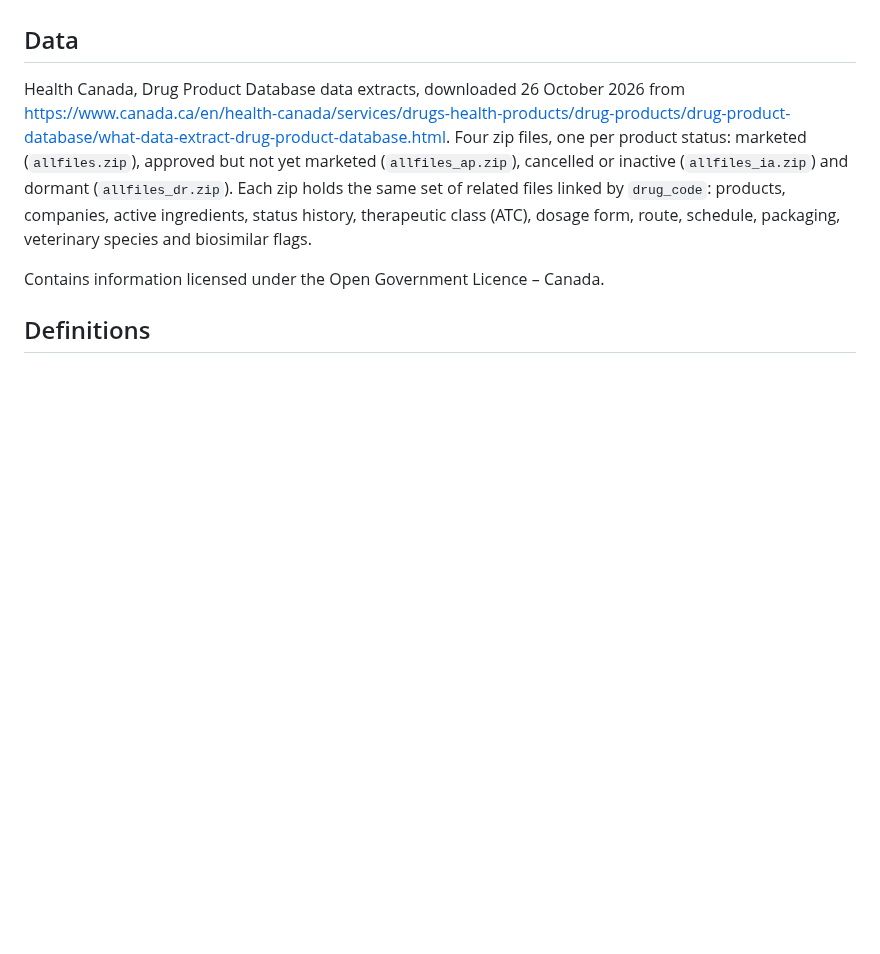
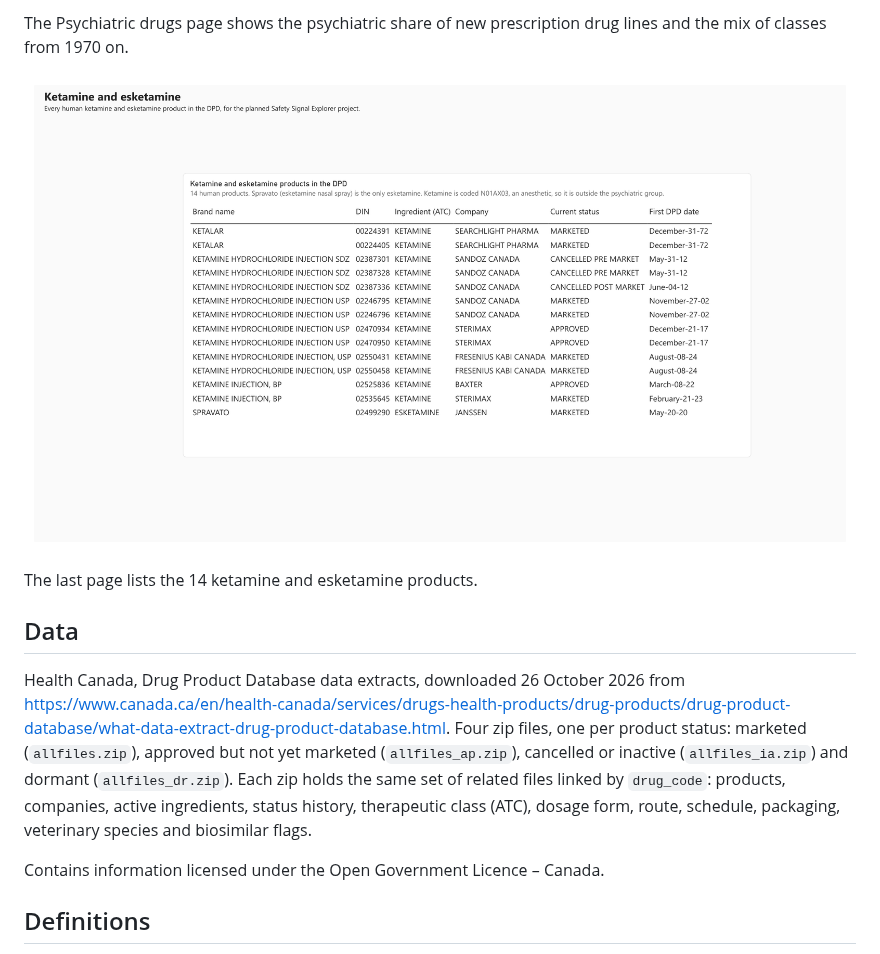
Before and after one commit to mgoldenitz/canadian-drug-products-db, a Markdown page: README.md, the part around one of its changes. Rendered like a GitHub page; pictures changed too: images/powerbi_ketamine.png (added); blank space fills up the shorter version.

Commit message:
Add Power BI report, PDF export and README section with page images
Co-Authored-By: Claude Opus 5.5 <noreply@anthropic.com>
Claude-Session: https://claude.ai/code/session_011BWcwKVp6sSaKEJTETaasB

```diff
--- a/README.md
+++ b/README.md
@@ -45,3 +60,8 @@ Ketamine and esketamine appear in 14 human products (`14_esketamine_ketamine.sql
+The Psychiatric drugs page shows the psychiatric share of new prescription drug lines and the mix of classes from 1970 on.
+
+![Power BI: ketamine and esketamine](images/powerbi_ketamine.png)
+
+The last page lists the 14 ketamine and esketamine products.
 
 ## Data
 
```
Also changed, not shown: other parts of README.md (+15 -0 lines), images/powerbi_companies.png (added), images/powerbi_psychiatric_drugs.png (added), images/powerbi_therapeutic_areas.png (added), 2 other files.
